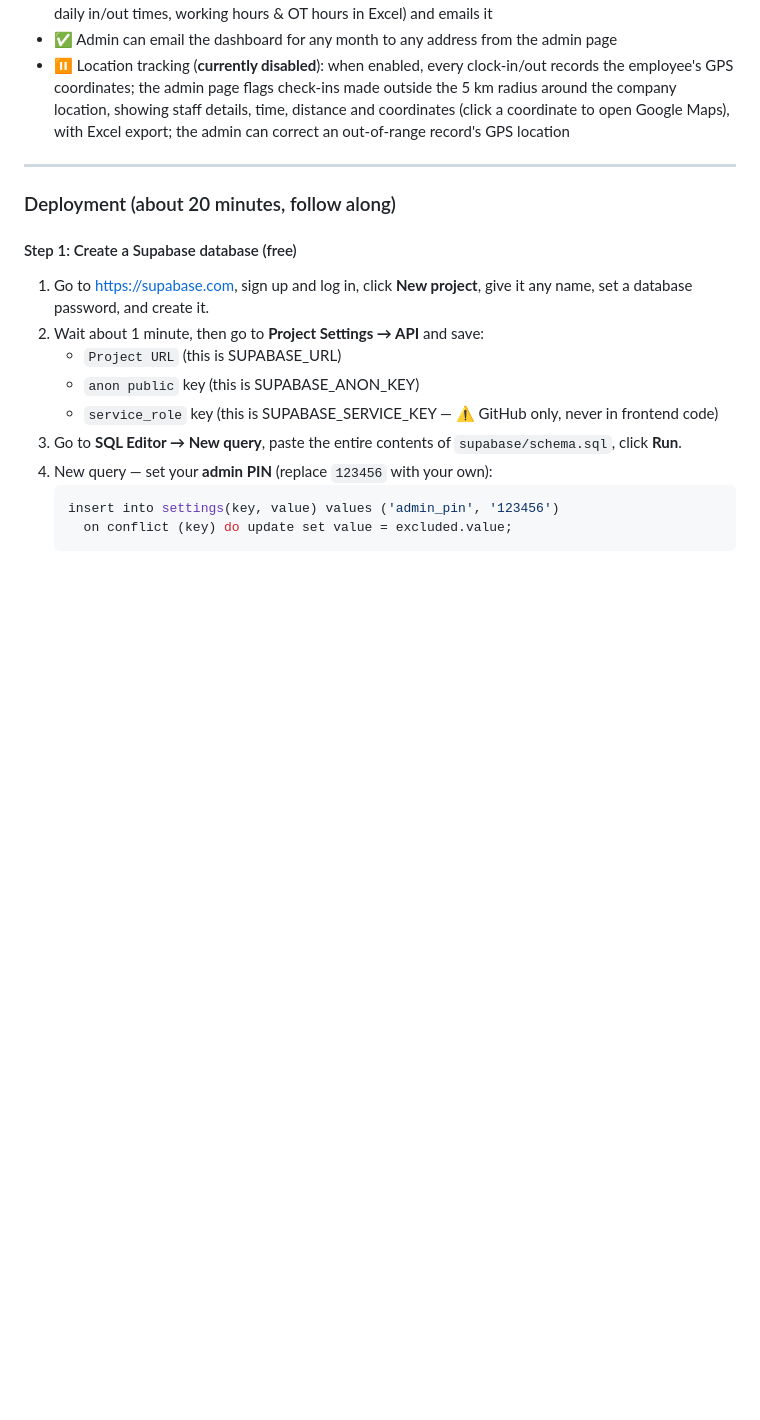
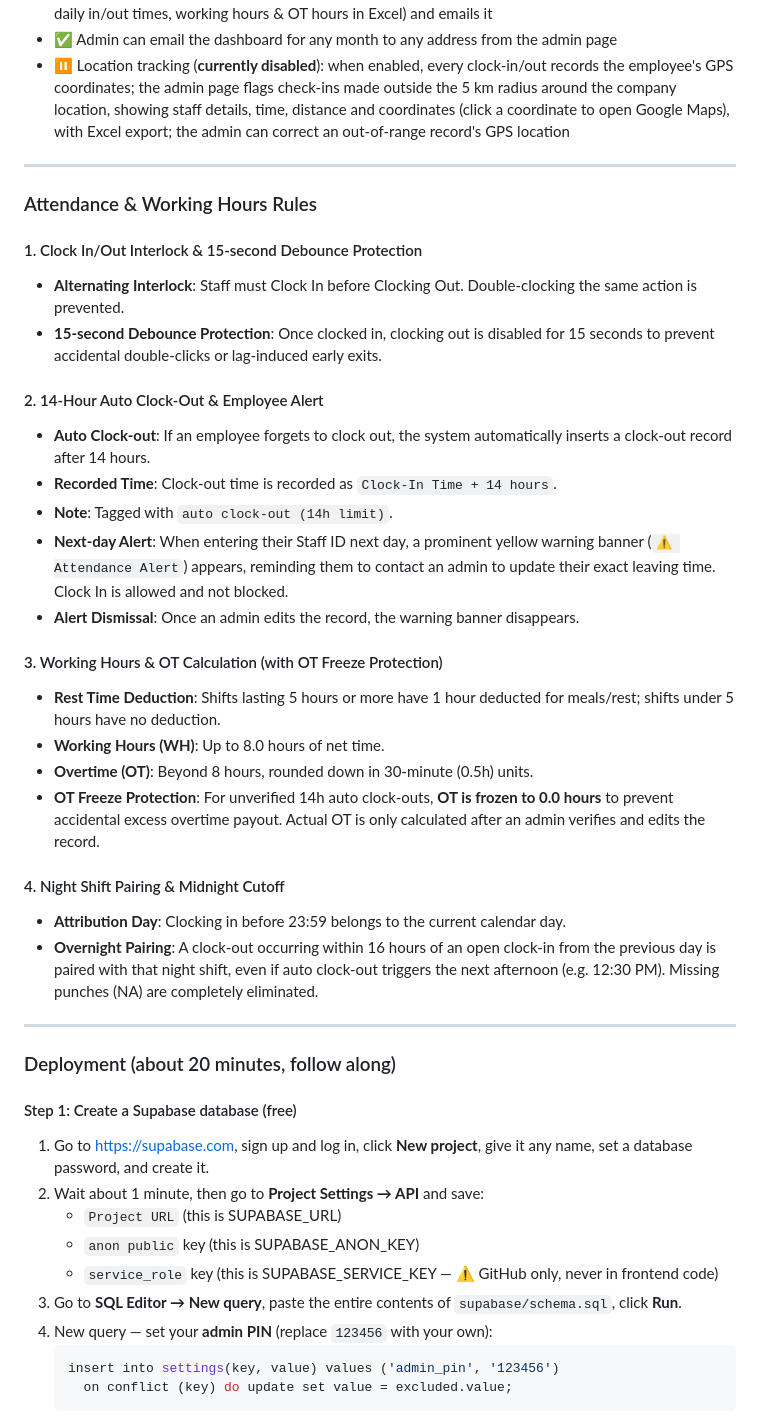
Before and after one commit to qingtian6325-lang/clock-in, a Markdown page: README.md, the part around the change. Drawn GitHub-style; blank space fills up the shorter version.

Commit message:
docs: add bilingual attendance and working hours rules to README.md

```diff
--- a/README.md
+++ b/README.md
@@ -42,6 +42,31 @@ Start of month → GitHub Actions → generate report → Gmail to designated in
   outside the 5 km radius around the company location, showing staff details,
   time, distance and coordinates (click a coordinate to open Google Maps),
   with Excel export; the admin can correct an out-of-range record's GPS location
+
+---
+
+### Attendance & Working Hours Rules
+
+#### 1. Clock In/Out Interlock & 15-second Debounce Protection
+- **Alternating Interlock**: Staff must Clock In before Clocking Out. Double-clocking the same action is prevented.
+- **15-second Debounce Protection**: Once clocked in, clocking out is disabled for 15 seconds to prevent accidental double-clicks or lag-induced early exits.
+
+#### 2. 14-Hour Auto Clock-Out & Employee Alert
+- **Auto Clock-out**: If an employee forgets to clock out, the system automatically inserts a clock-out record after 14 hours.
+- **Recorded Time**: Clock-out time is recorded as `Clock-In Time + 14 hours`.
+- **Note**: Tagged with `auto clock-out (14h limit)`.
+- **Next-day Alert**: When entering their Staff ID next day, a prominent yellow warning banner (`⚠️ Attendance Alert`) appears, reminding them to contact an admin to update their exact leaving time. Clock In is allowed and not blocked.
+- **Alert Dismissal**: Once an admin edits the record, the warning banner disappears.
+
+#### 3. Working Hours & OT Calculation (with OT Freeze Protection)
+- **Rest Time Deduction**: Shifts lasting 5 hours or more have 1 hour deducted for meals/rest; shifts under 5 hours have no deduction.
+- **Working Hours (WH)**: Up to 8.0 hours of net time.
+- **Overtime (OT)**: Beyond 8 hours, rounded down in 30-minute (0.5h) units.
+- **OT Freeze Protection**: For unverified 14h auto clock-outs, **OT is frozen to 0.0 hours** to prevent accidental excess overtime payout. Actual OT is only calculated after an admin verifies and edits the record.
+
+#### 4. Night Shift Pairing & Midnight Cutoff
+- **Attribution Day**: Clocking in before 23:59 belongs to the current calendar day.
+- **Overnight Pairing**: A clock-out occurring within 16 hours of an open clock-in from the previous day is paired with that night shift, even if auto clock-out triggers the next afternoon (e.g. 12:30 PM). Missing punches (NA) are completely eliminated.
 
 ---
 
```
